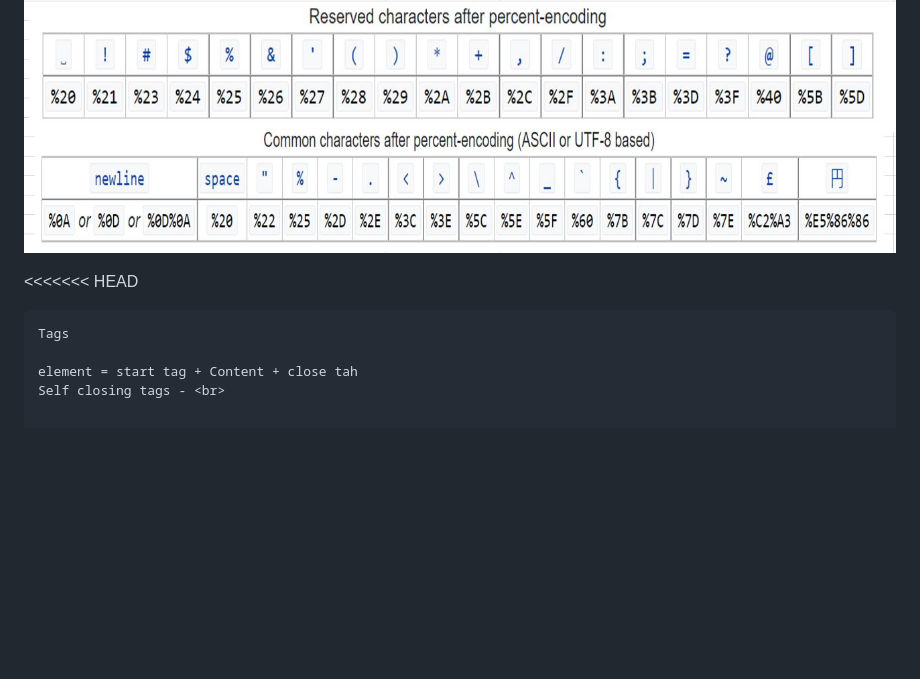
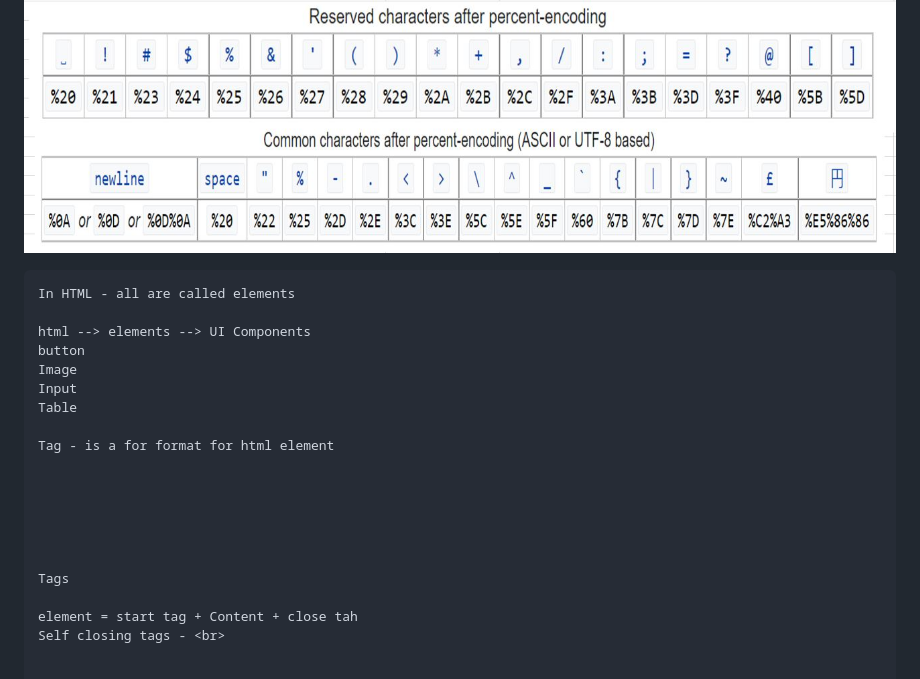
Before and after one commit to jniranjanreddy/html, a Markdown page: README.md, the part around the change. Rendered like a GitHub page; blank space fills up the shorter version.

````diff
--- a/README.md
+++ b/README.md
@@ -4,8 +4,23 @@ Emojis - winkey+;
 ```
 ![alt text](https://github.com/jniranjanreddy/html/blob/main/unicode.JPG)
 
-<<<<<<< HEAD
+
 ```
+In HTML - all are called elements
+
+html --> elements --> UI Components
+button
+Image
+Input
+Table
+
+Tag - is a for format for html element
+
+
+
+
+
+
 Tags
 
 element = start tag + Content + close tah
````
